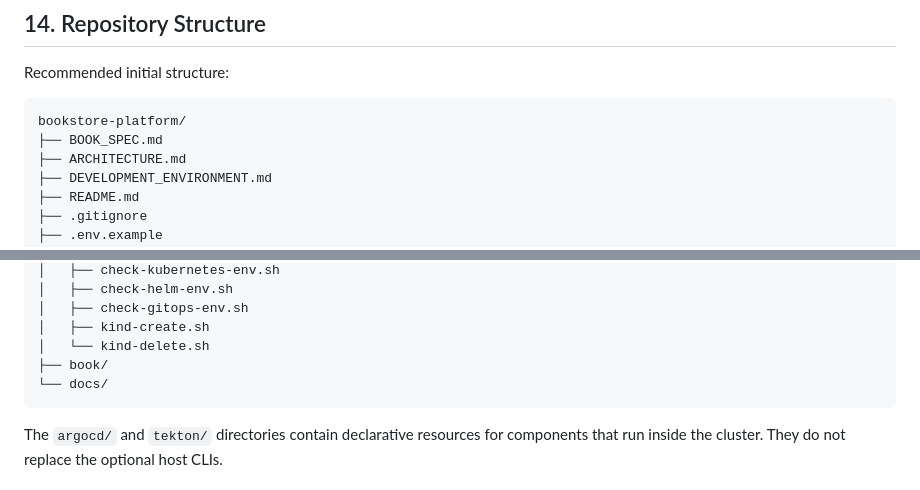
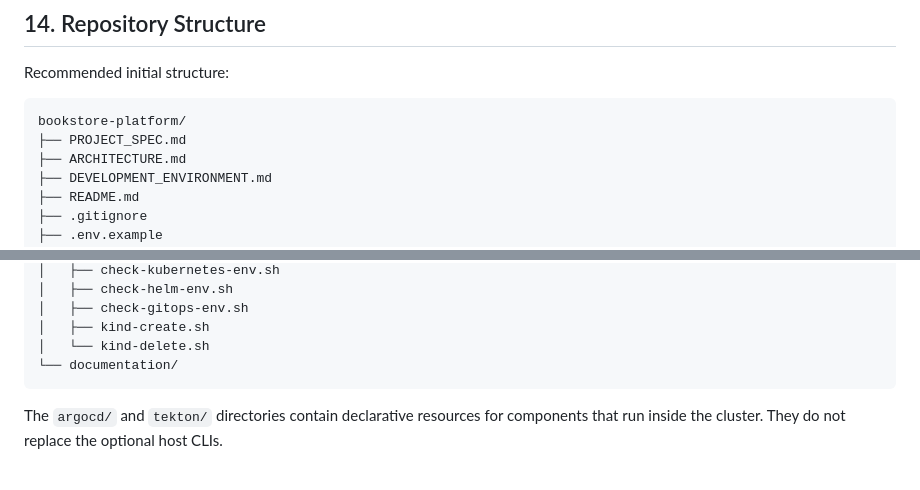
Before and after one commit to fedesa92/learning-gitOps, a Markdown page: DEVELOPMENT_ENVIRONMENT_SETTING.md, 2 parts joined by grey strips. Rendered like a GitHub page.

Commit message:
update doc
Rename BOOK_SPEC.md to PROJECT_SPEC.md and update structure

````diff
--- a/DEVELOPMENT_ENVIRONMENT_SETTING.md
+++ b/DEVELOPMENT_ENVIRONMENT_SETTING.md
@@ -1038,7 +1038,7 @@ Recommended initial structure:
 
 ```text
 bookstore-platform/
-├── BOOK_SPEC.md
+├── PROJECT_SPEC.md
 ├── ARCHITECTURE.md
 ├── DEVELOPMENT_ENVIRONMENT.md
 ├── README.md
@@ -1060,8 +1060,7 @@ bookstore-platform/
 │   ├── check-gitops-env.sh
 │   ├── kind-create.sh
 │   └── kind-delete.sh
-├── book/
-└── docs/
+└── documentation/
 ```
 
 The `argocd/` and `tekton/` directories contain declarative resources for components that run inside the cluster. They do not replace the optional host CLIs.
````
